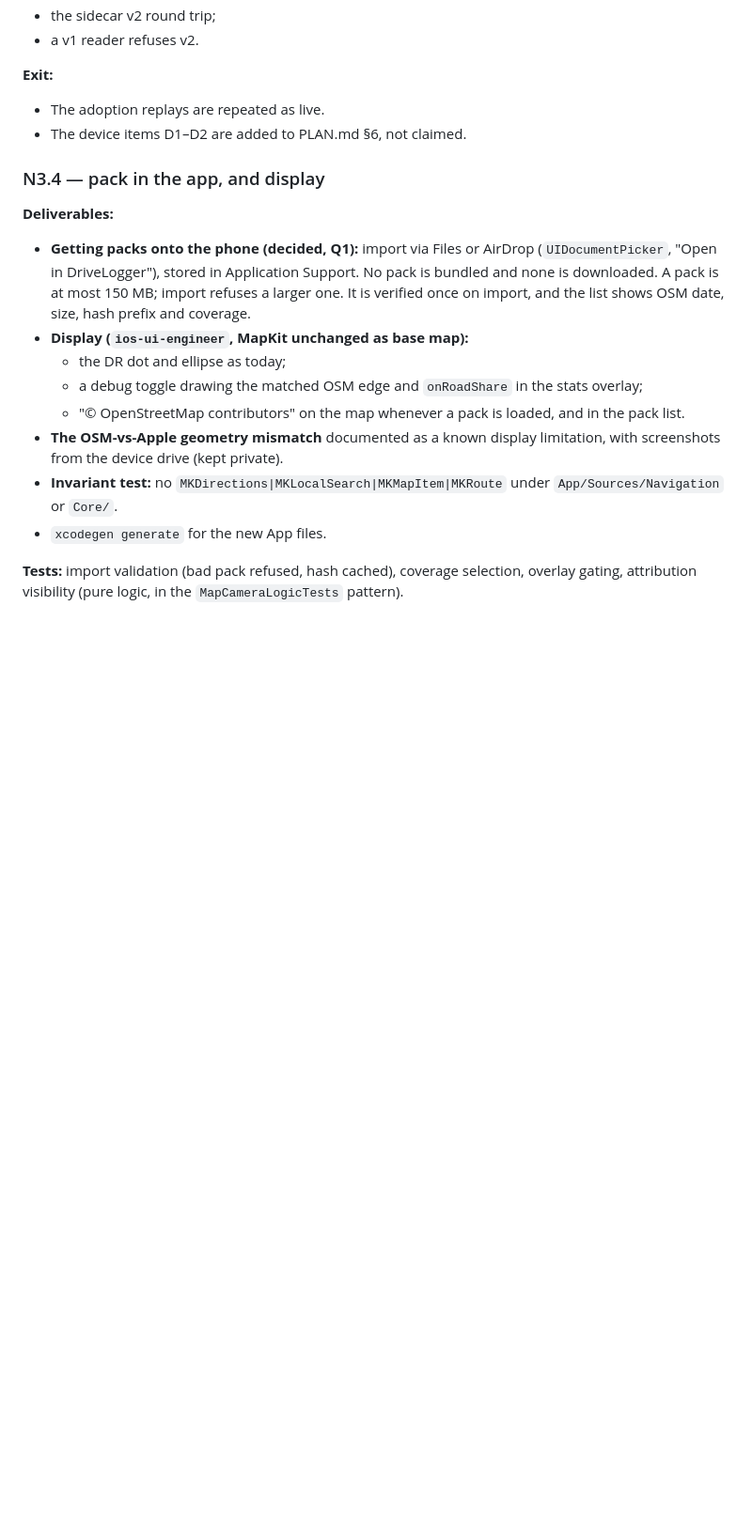
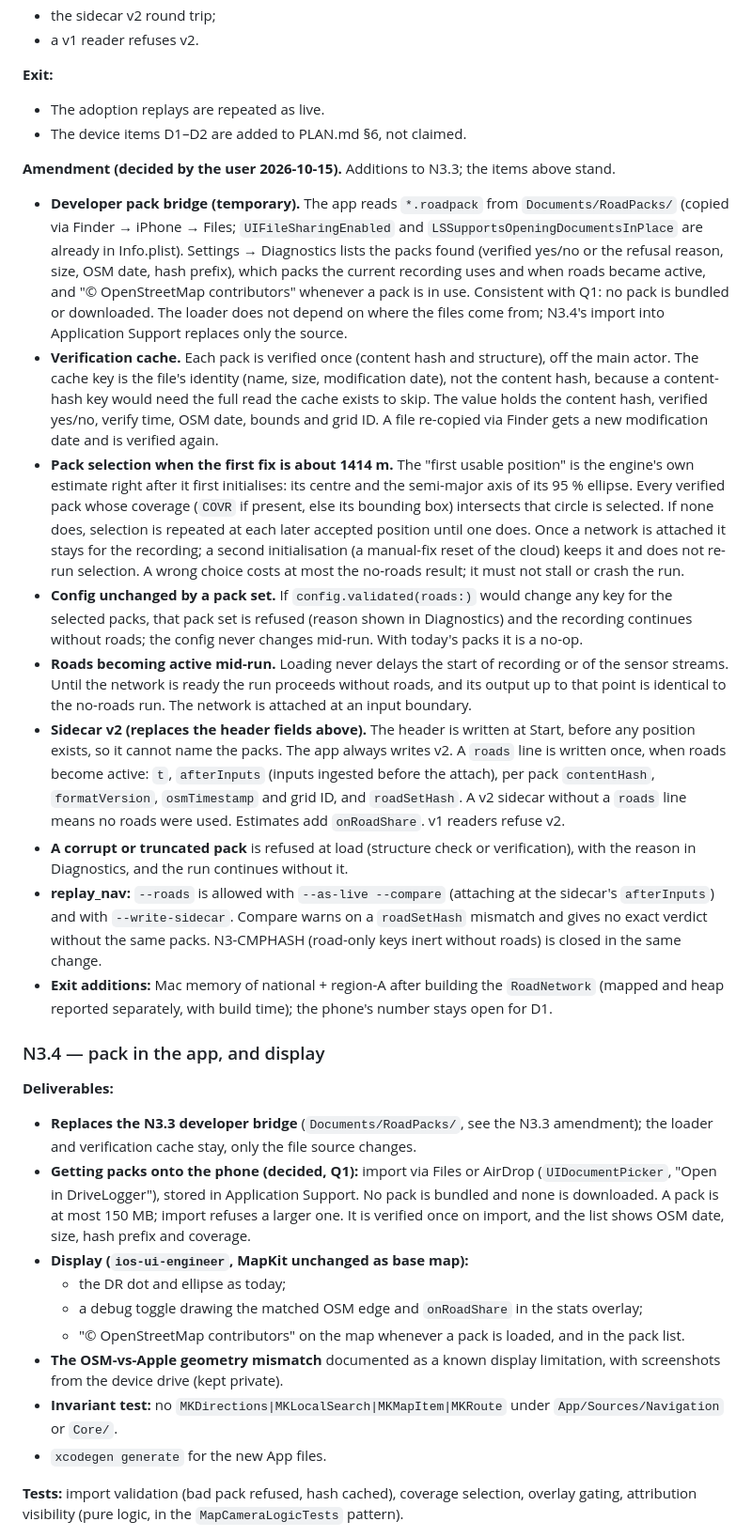
Before and after one commit to vadomen/Dead-Reck, a Markdown page: docs/N3_PLAN.md, the part around the change. Shown at 94% size. GitHub-like rendering; blank space fills up the shorter version.

Commit message:
N3.3 plan amendment (decided by the user 2026-10-15): developer pack bridge, pack selection, sidecar v2 roads line, config refusal rule
Co-Authored-By: Claude Opus 5.5 <noreply@anthropic.com>

```diff
--- a/docs/N3_PLAN.md
+++ b/docs/N3_PLAN.md
@@ -816,9 +816,21 @@ docs/N3_ROAD_OFFROAD.md.
 - The adoption replays are repeated as live.
 - The device items D1–D2 are added to PLAN.md §6, not claimed.
 
+**Amendment (decided by the user 2026-10-15).** Additions to N3.3; the items above stand.
+- **Developer pack bridge (temporary).** The app reads `*.roadpack` from `Documents/RoadPacks/` (copied via Finder → iPhone → Files; `UIFileSharingEnabled` and `LSSupportsOpeningDocumentsInPlace` are already in Info.plist). Settings → Diagnostics lists the packs found (verified yes/no or the refusal reason, size, OSM date, hash prefix), which packs the current recording uses and when roads became active, and "© OpenStreetMap contributors" whenever a pack is in use. Consistent with Q1: no pack is bundled or downloaded. The loader does not depend on where the files come from; N3.4's import into Application Support replaces only the source.
+- **Verification cache.** Each pack is verified once (content hash and structure), off the main actor. The cache key is the file's identity (name, size, modification date), not the content hash, because a content-hash key would need the full read the cache exists to skip. The value holds the content hash, verified yes/no, verify time, OSM date, bounds and grid ID. A file re-copied via Finder gets a new modification date and is verified again.
+- **Pack selection when the first fix is about 1414 m.** The "first usable position" is the engine's own estimate right after it first initialises: its centre and the semi-major axis of its 95 % ellipse. Every verified pack whose coverage (`COVR` if present, else its bounding box) intersects that circle is selected. If none does, selection is repeated at each later accepted position until one does. Once a network is attached it stays for the recording; a second initialisation (a manual-fix reset of the cloud) keeps it and does not re-run selection. A wrong choice costs at most the no-roads result; it must not stall or crash the run.
+- **Config unchanged by a pack set.** If `config.validated(roads:)` would change any key for the selected packs, that pack set is refused (reason shown in Diagnostics) and the recording continues without roads; the config never changes mid-run. With today's packs it is a no-op.
+- **Roads becoming active mid-run.** Loading never delays the start of recording or of the sensor streams. Until the network is ready the run proceeds without roads, and its output up to that point is identical to the no-roads run. The network is attached at an input boundary.
+- **Sidecar v2 (replaces the header fields above).** The header is written at Start, before any position exists, so it cannot name the packs. The app always writes v2. A `roads` line is written once, when roads become active: `t`, `afterInputs` (inputs ingested before the attach), per pack `contentHash`, `formatVersion`, `osmTimestamp` and grid ID, and `roadSetHash`. A v2 sidecar without a `roads` line means no roads were used. Estimates add `onRoadShare`. v1 readers refuse v2.
+- **A corrupt or truncated pack** is refused at load (structure check or verification), with the reason in Diagnostics, and the run continues without it.
+- **replay_nav:** `--roads` is allowed with `--as-live --compare` (attaching at the sidecar's `afterInputs`) and with `--write-sidecar`. Compare warns on a `roadSetHash` mismatch and gives no exact verdict without the same packs. N3-CMPHASH (road-only keys inert without roads) is closed in the same change.
+- **Exit additions:** Mac memory of national + region-A after building the `RoadNetwork` (mapped and heap reported separately, with build time); the phone's number stays open for D1.
+
 ### N3.4 — pack in the app, and display
 
 **Deliverables:**
+- **Replaces the N3.3 developer bridge** (`Documents/RoadPacks/`, see the N3.3 amendment); the loader and verification cache stay, only the file source changes.
 - **Getting packs onto the phone (decided, Q1):** import via Files or AirDrop
   (`UIDocumentPicker`, "Open in DriveLogger"), stored in Application Support. No pack is
   bundled and none is downloaded. A pack is at most 150 MB; import refuses a larger one. It is verified
```
